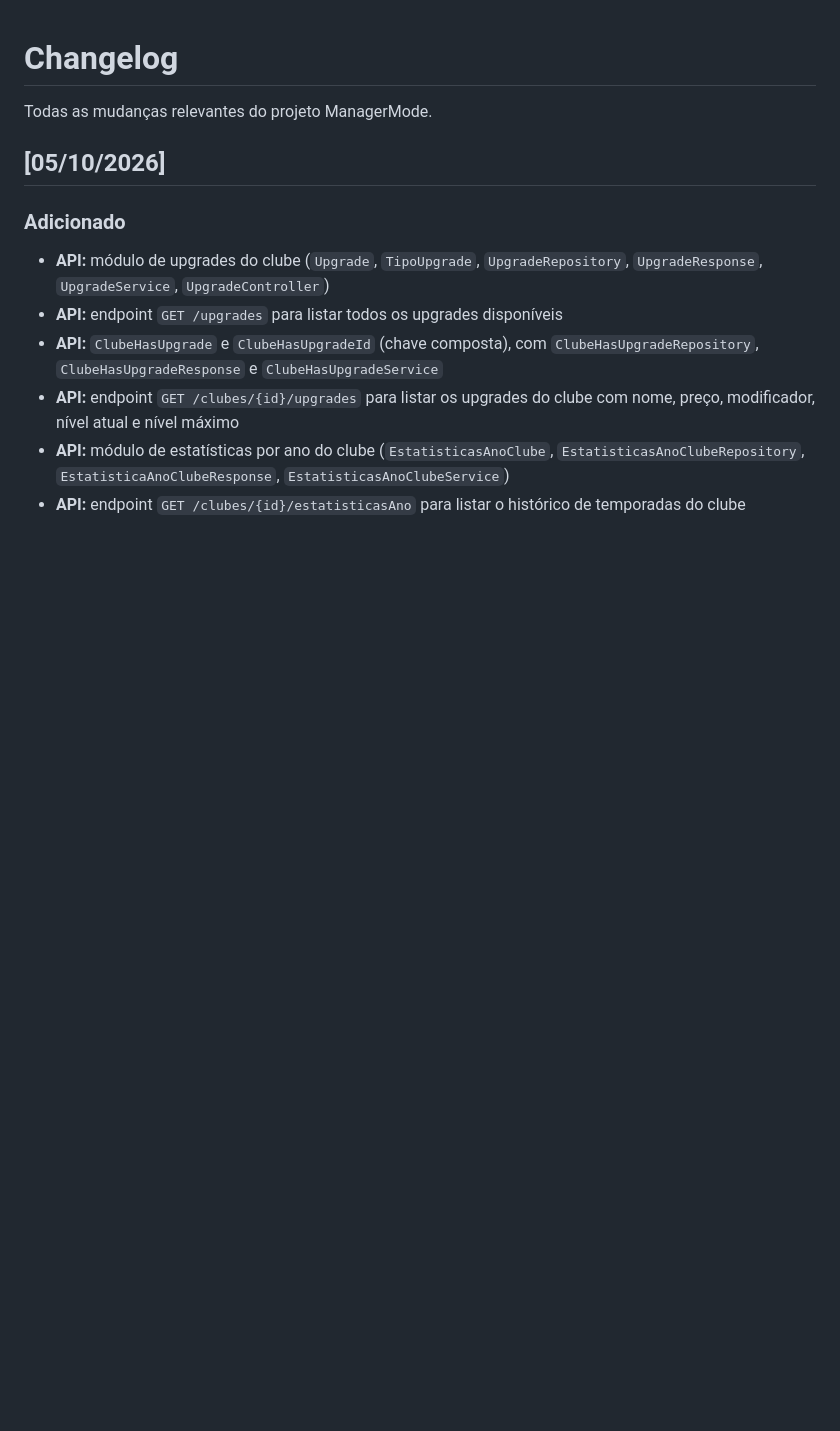
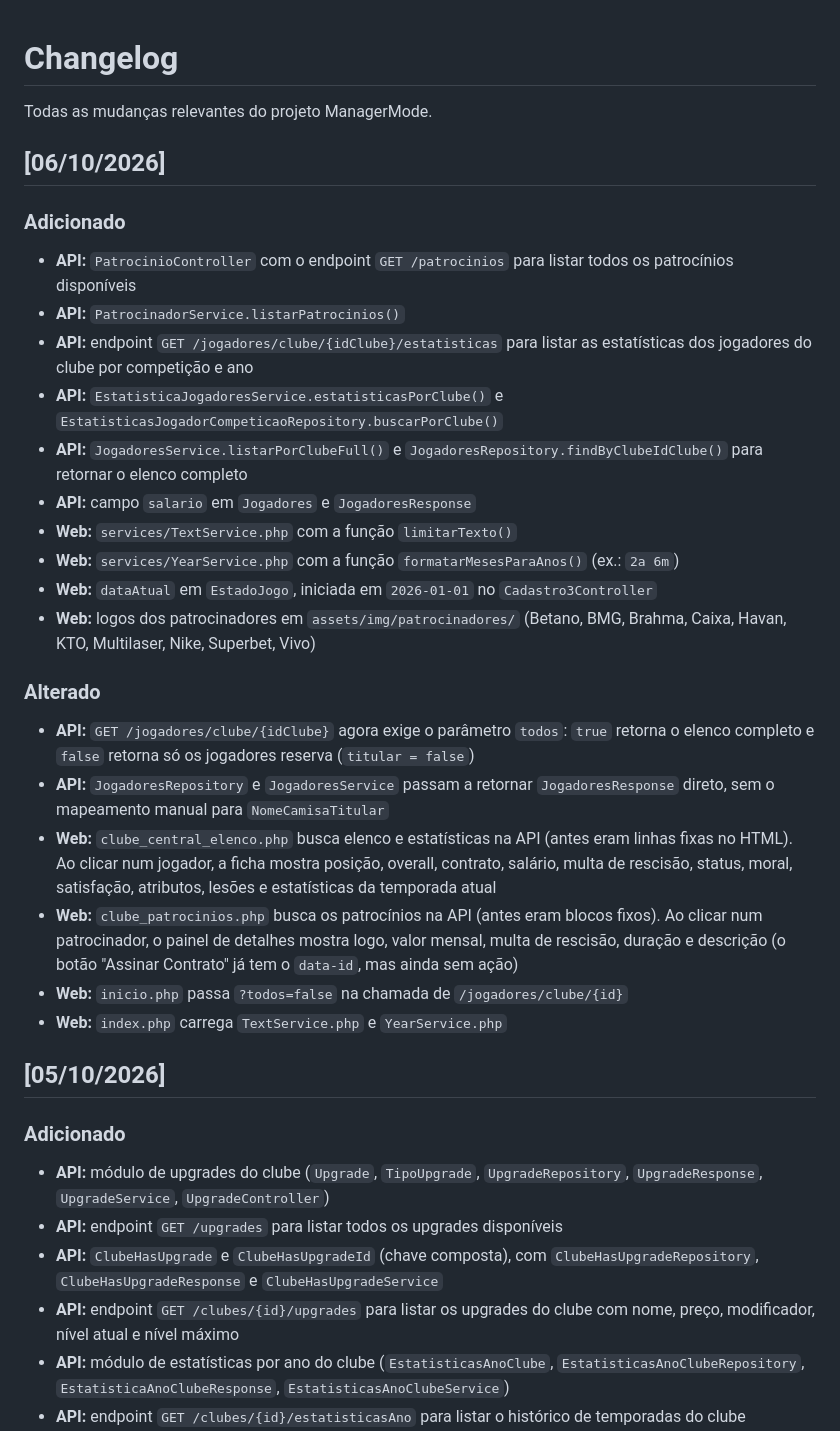
Before and after one commit to YuriEsteves0/ManagerMode, a Markdown page: CHANGELOG.md, the part around the change. Rendered like a GitHub page; blank space fills up the shorter version.

```diff
--- a/CHANGELOG.md
+++ b/CHANGELOG.md
@@ -1,6 +1,28 @@
 # Changelog
 
 Todas as mudanças relevantes do projeto ManagerMode.
+
+## [06/10/2026]
+
+### Adicionado
+- **API:** `PatrocinioController` com o endpoint `GET /patrocinios` para listar todos os patrocínios disponíveis
+- **API:** `PatrocinadorService.listarPatrocinios()`
+- **API:** endpoint `GET /jogadores/clube/{idClube}/estatisticas` para listar as estatísticas dos jogadores do clube por competição e ano
+- **API:** `EstatisticaJogadoresService.estatisticasPorClube()` e `EstatisticasJogadorCompeticaoRepository.buscarPorClube()`
+- **API:** `JogadoresService.listarPorClubeFull()` e `JogadoresRepository.findByClubeIdClube()` para retornar o elenco completo
+- **API:** campo `salario` em `Jogadores` e `JogadoresResponse`
+- **Web:** `services/TextService.php` com a função `limitarTexto()`
+- **Web:** `services/YearService.php` com a função `formatarMesesParaAnos()` (ex.: `2a 6m`)
+- **Web:** `dataAtual` em `EstadoJogo`, iniciada em `2026-01-01` no `Cadastro3Controller`
+- **Web:** logos dos patrocinadores em `assets/img/patrocinadores/` (Betano, BMG, Brahma, Caixa, Havan, KTO, Multilaser, Nike, Superbet, Vivo)
+
+### Alterado
+- **API:** `GET /jogadores/clube/{idClube}` agora exige o parâmetro `todos`: `true` retorna o elenco completo e `false` retorna só os jogadores reserva (`titular = false`)
+- **API:** `JogadoresRepository` e `JogadoresService` passam a retornar `JogadoresResponse` direto, sem o mapeamento manual para `NomeCamisaTitular`
+- **Web:** `clube_central_elenco.php` busca elenco e estatísticas na API (antes eram linhas fixas no HTML). Ao clicar num jogador, a ficha mostra posição, overall, contrato, salário, multa de rescisão, status, moral, satisfação, atributos, lesões e estatísticas da temporada atual
+- **Web:** `clube_patrocinios.php` busca os patrocínios na API (antes eram blocos fixos). Ao clicar num patrocinador, o painel de detalhes mostra logo, valor mensal, multa de rescisão, duração e descrição (o botão "Assinar Contrato" já tem o `data-id`, mas ainda sem ação)
+- **Web:** `inicio.php` passa `?todos=false` na chamada de `/jogadores/clube/{id}`
+- **Web:** `index.php` carrega `TextService.php` e `YearService.php`
 
 ## [05/10/2026]
 
```
